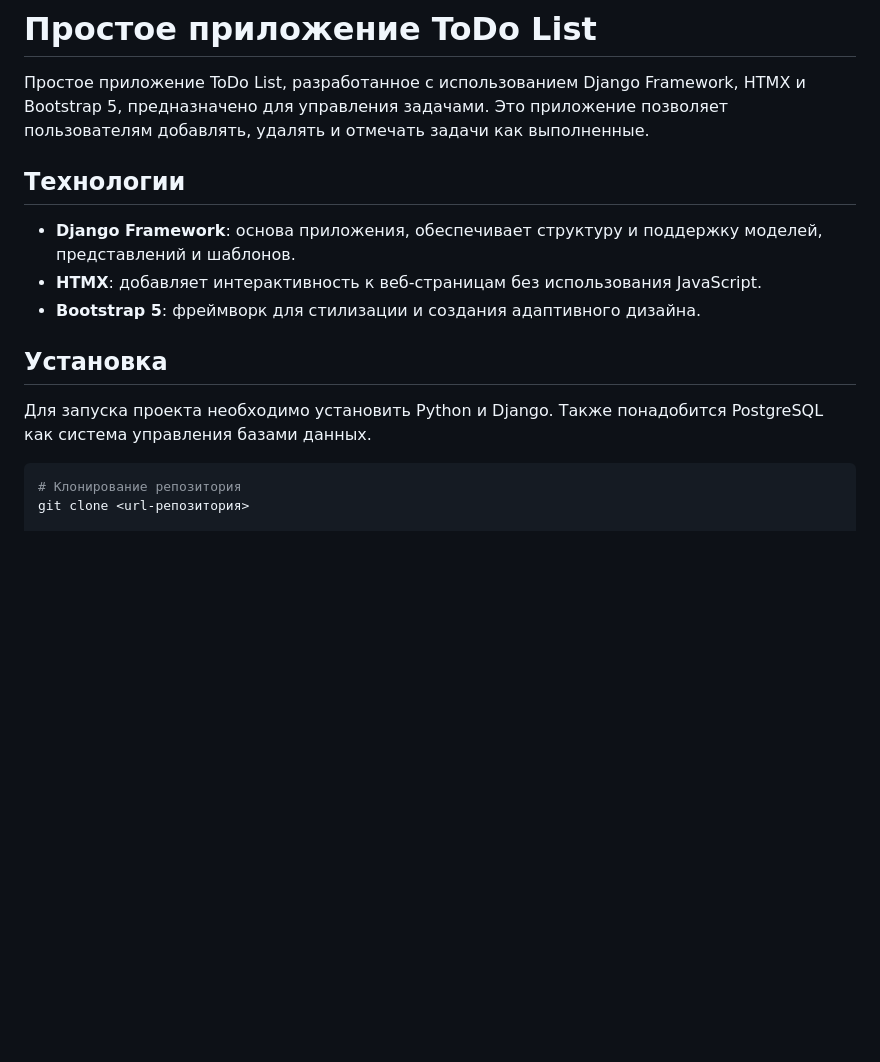
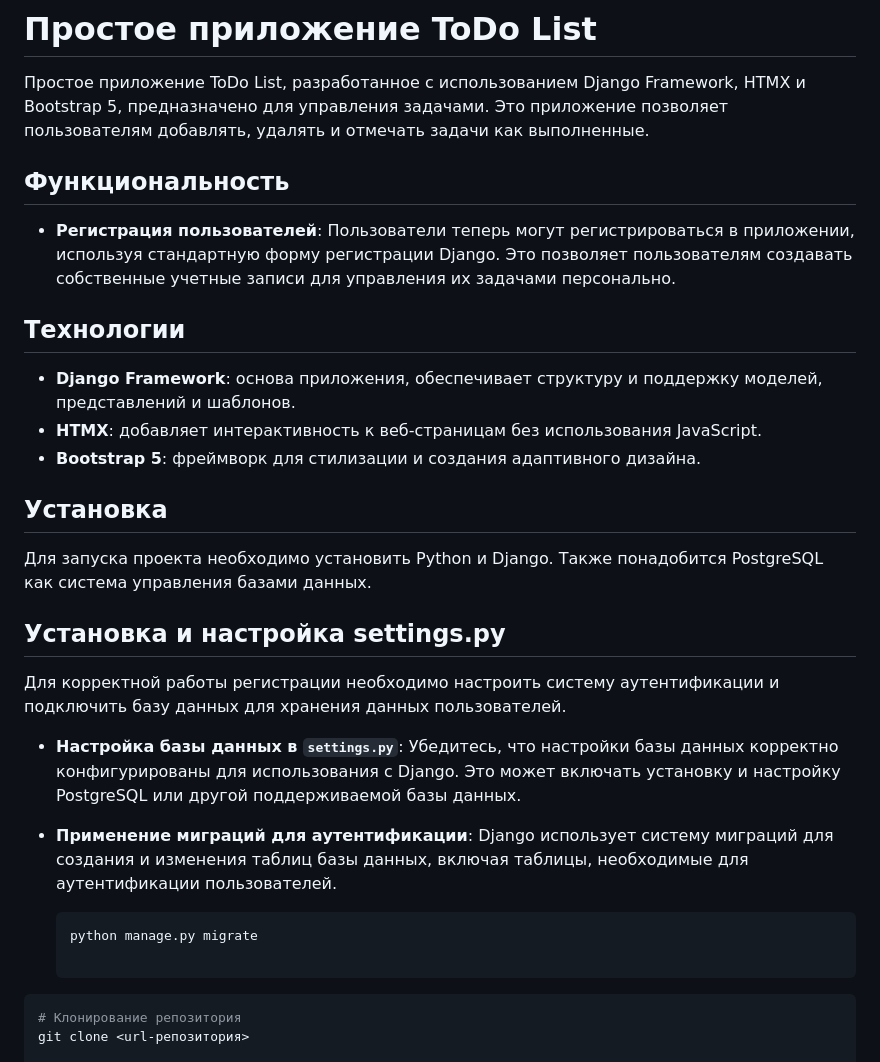
Before and after one commit to Oscardkyou/Neobis_ToDo_Project, a Markdown page: readme.md, the part around the change printed below. Drawn GitHub-style; blank space fills up the shorter version.

````diff
--- a/readme.md
+++ b/readme.md
@@ -1,6 +1,11 @@
 # Простое приложение ToDo List
 
 Простое приложение ToDo List, разработанное с использованием Django Framework, HTMX и Bootstrap 5, предназначено для управления задачами. Это приложение позволяет пользователям добавлять, удалять и отмечать задачи как выполненные.
+
+## Функциональность
+
+- **Регистрация пользователей**: Пользователи теперь могут регистрироваться в приложении, используя стандартную форму регистрации Django. Это позволяет пользователям создавать собственные учетные записи для управления их задачами персонально.
+
 
 ## Технологии
 
@@ -11,6 +16,18 @@
 ## Установка
 
 Для запуска проекта необходимо установить Python и Django. Также понадобится PostgreSQL как система управления базами данных.
+
+## Установка и настройка settings.py
+
+Для корректной работы регистрации необходимо настроить систему аутентификации и подключить базу данных для хранения данных пользователей.
+
+- **Настройка базы данных в `settings.py`**:
+  Убедитесь, что настройки базы данных корректно конфигурированы для использования с Django. Это может включать установку и настройку PostgreSQL или другой поддерживаемой базы данных.
+
+- **Применение миграций для аутентификации**:
+  Django использует систему миграций для создания и изменения таблиц базы данных, включая таблицы, необходимые для аутентификации пользователей.
+  ```bash
+  python manage.py migrate
 
 ```bash
 # Клонирование репозитория
````
Also changed, not shown: other parts of readme.md (+4 -0 lines), img/789.png (added), 14 other files.
